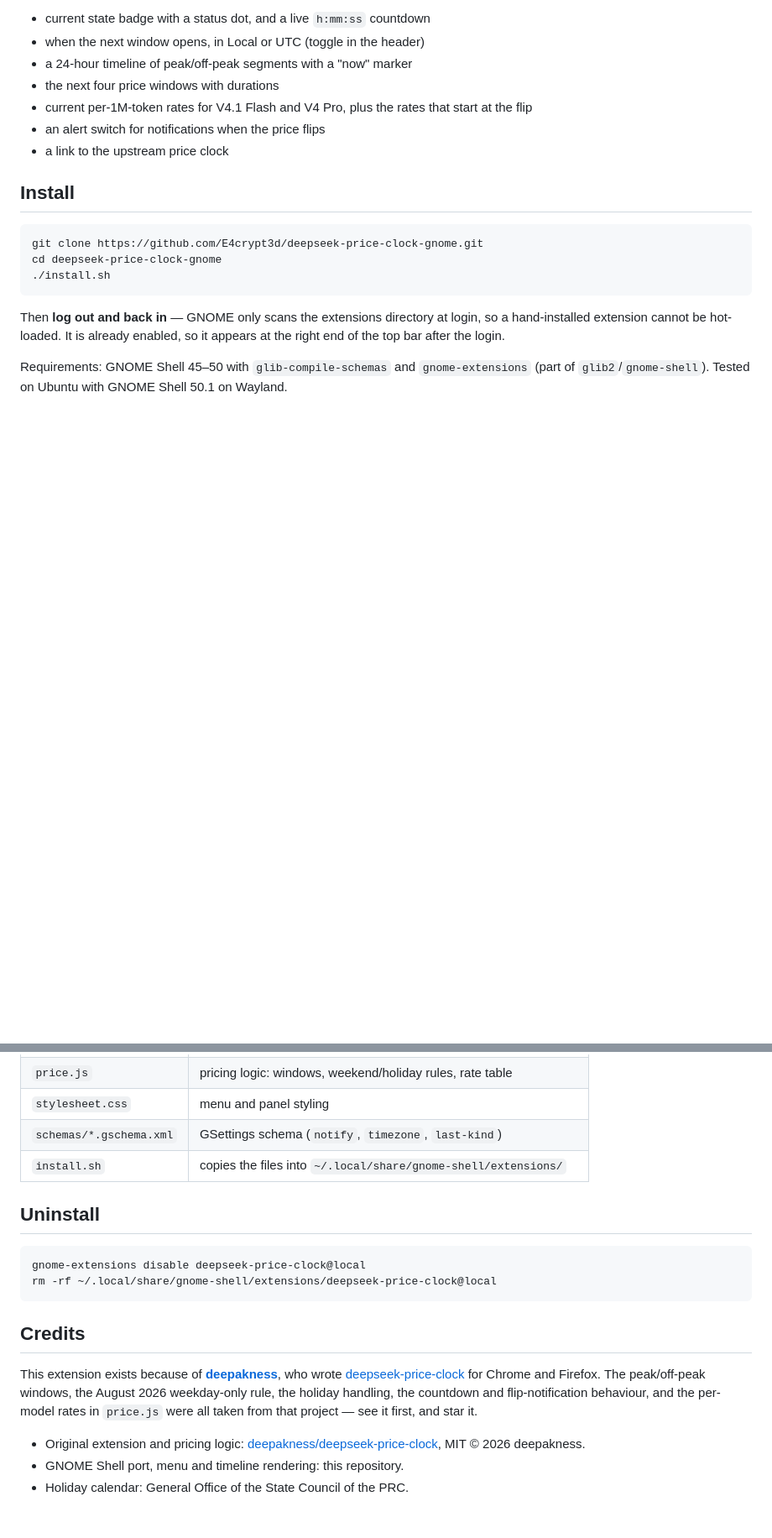
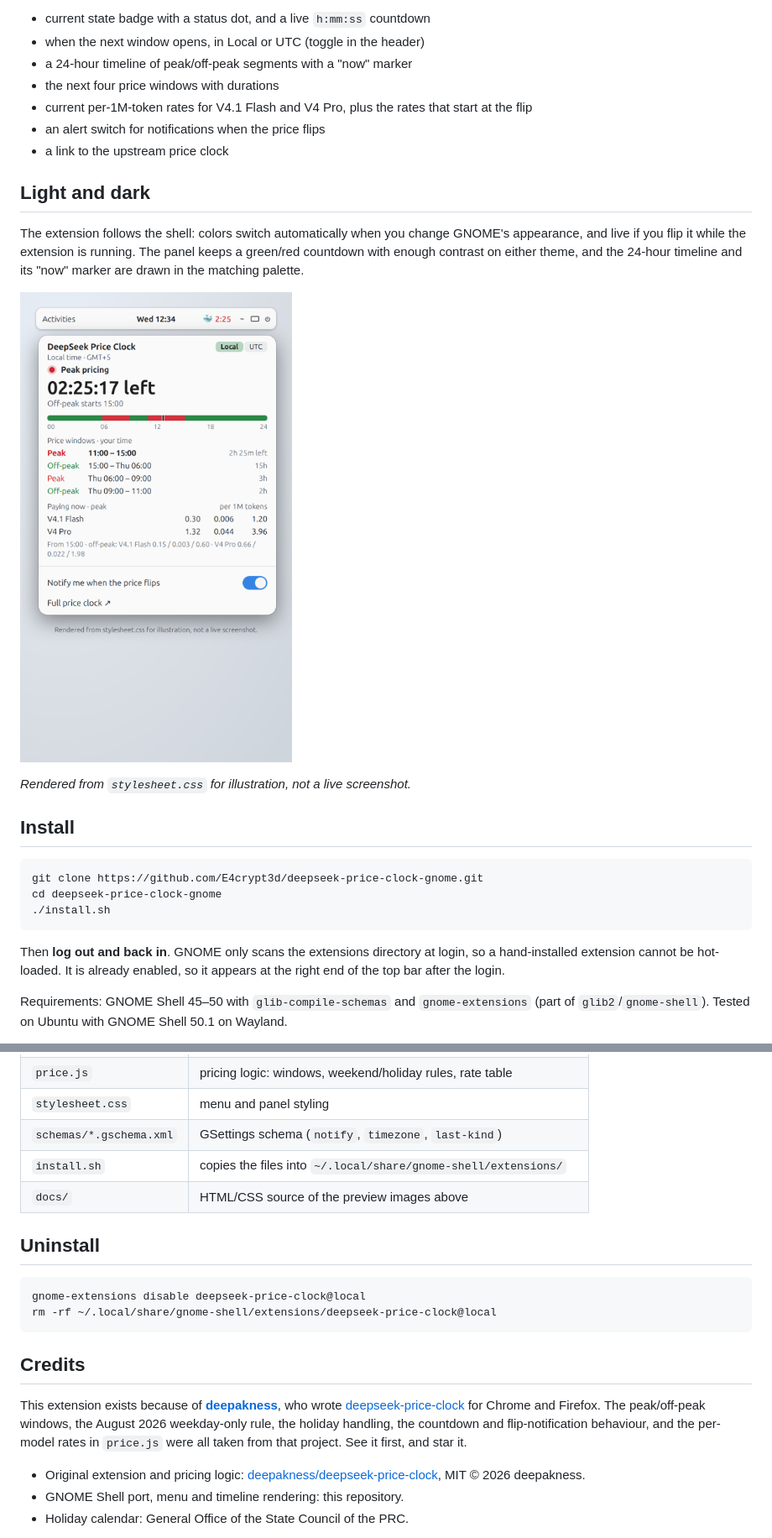
Before and after one commit to E4crypt3d/deepseek-price-clock-gnome, a Markdown page: README.md, 2 parts joined by grey strips. Shown at 84% size. GitHub-like rendering; pictures changed too: docs/preview-light.png (added); blank space fills up the shorter version.

````diff
--- a/README.md
+++ b/README.md
@@ -26,6 +30,17 @@ Green while off-peak, red while peak pricing is active.
 - an alert switch for notifications when the price flips
 - a link to the upstream price clock
 
+## Light and dark
+
+The extension follows the shell: colors switch automatically when you change
+GNOME's appearance, and live if you flip it while the extension is running.
+The panel keeps a green/red countdown with enough contrast on either theme, and
+the 24-hour timeline and its "now" marker are drawn in the matching palette.
+
+![Rendered preview in the light shell theme](docs/preview-light.png)
+
+*Rendered from `stylesheet.css` for illustration, not a live screenshot.*
+
 ## Install
 
 ```bash
@@ -34,7 +49,7 @@ cd deepseek-price-clock-gnome
 ./install.sh
 ```
 
-Then **log out and back in** — GNOME only scans the extensions directory at login,
+Then **log out and back in**. GNOME only scans the extensions directory at login,
 so a hand-installed extension cannot be hot-loaded. It is already enabled, so it
 appears at the right end of the top bar after the login.
 
@@ -80,6 +95,7 @@ under `org.gnome.shell.extensions.deepseek-price-clock` (`notify`, `timezone`).
 | `stylesheet.css` | menu and panel styling |
 | `schemas/*.gschema.xml` | GSettings schema (`notify`, `timezone`, `last-kind`) |
 | `install.sh` | copies the files into `~/.local/share/gnome-shell/extensions/` |
+| `docs/` | HTML/CSS source of the preview images above |
 
 ## Uninstall
 
@@ -94,7 +110,7 @@ This extension exists because of **[deepakness](https://github.com/deepakness)**
 wrote [deepseek-price-clock](https://github.com/deepakness/deepseek-price-clock) for
 Chrome and Firefox. The peak/off-peak windows, the August 2026 weekday-only rule, the
 holiday handling, the countdown and flip-notification behaviour, and the per-model
-rates in `price.js` were all taken from that project — see it first, and star it.
+rates in `price.js` were all taken from that project. See it first, and star it.
 
 - Original extension and pricing logic: [deepakness/deepseek-price-clock](https://github.com/deepakness/deepseek-price-clock), MIT © 2026 deepakness.
 - GNOME Shell port, menu and timeline rendering: this repository.
````
Also changed, not shown: other parts of README.md (+6 -2 lines), docs/preview-dark.png (added), 4 other files.
